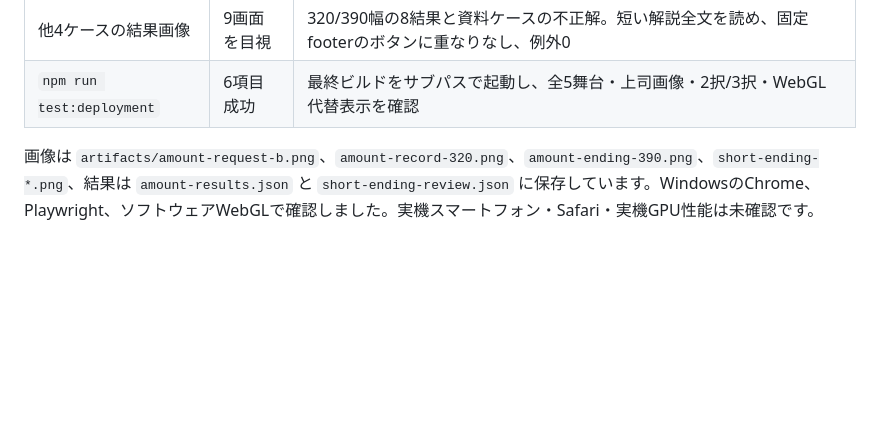
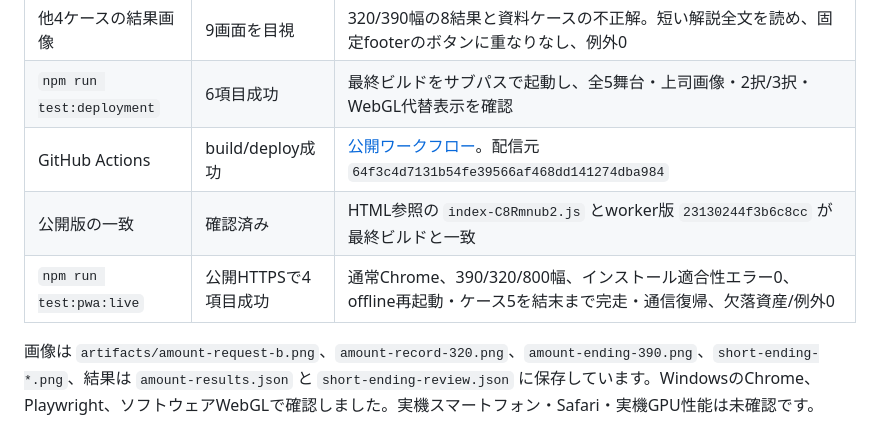
Before and after one commit to cadmium2525/souiuimi, a Markdown page: docs/acceptance.md, the part around the change. Drawn GitHub-style; blank space fills up the shorter version.

Commit message:
docs: record verified concise-copy release [skip ci]

```diff
--- a/docs/acceptance.md
+++ b/docs/acceptance.md
@@ -16,6 +16,9 @@
 | `npm run test:random` | 13項目成功 | ケース1/2の全ABC、新しいチャット/手帳の原文、集合の全4結果、短い解説、320/360/390幅、再挑戦と新依頼、例外0 |
 | 他4ケースの結果画像 | 9画面を目視 | 320/390幅の8結果と資料ケースの不正解。短い解説全文を読め、固定footerのボタンに重なりなし、例外0 |
 | `npm run test:deployment` | 6項目成功 | 最終ビルドをサブパスで起動し、全5舞台・上司画像・2択/3択・WebGL代替表示を確認 |
+| GitHub Actions | build/deploy成功 | [公開ワークフロー](https://github.com/cadmium2525/souiuimi/actions/runs/38763831151)。配信元 `64f3c4d7131b54fe39566af468dd141274dba984` |
+| 公開版の一致 | 確認済み | HTML参照の `index-C8Rmnub2.js` とworker版 `23130244f3b6c8cc` が最終ビルドと一致 |
+| `npm run test:pwa:live` | 公開HTTPSで4項目成功 | 通常Chrome、390/320/800幅、インストール適合性エラー0、offline再起動・ケース5を結末まで完走・通信復帰、欠落資産/例外0 |
 
 画像は `artifacts/amount-request-b.png`、`amount-record-320.png`、`amount-ending-390.png`、`short-ending-*.png`、結果は `amount-results.json` と `short-ending-review.json` に保存しています。WindowsのChrome、Playwright、ソフトウェアWebGLで確認しました。実機スマートフォン・Safari・実機GPU性能は未確認です。
 
```
